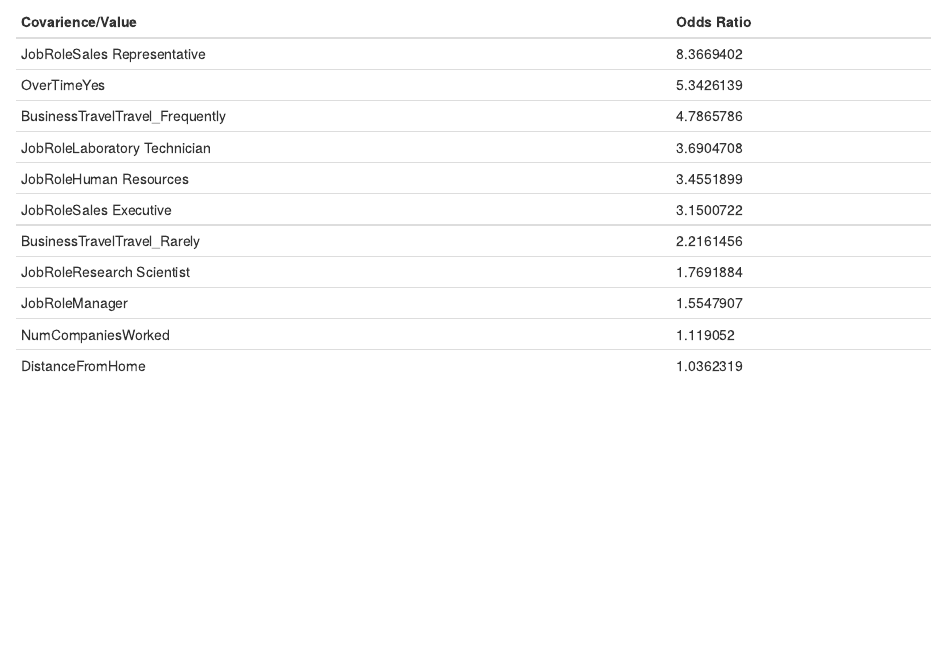
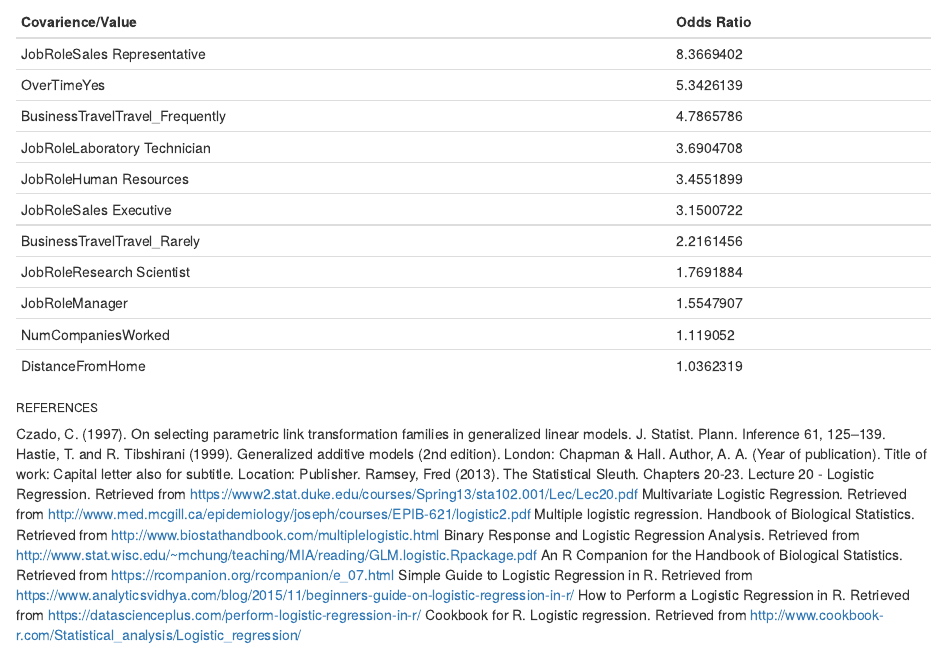
Before and after one commit to noellebr/CaseStudy2, an R Markdown document (CS2.Rmd): the page in a window 1100 px wide, from 11480 px down. Rendered offline with R 4.5, knitr and Pandoc, with nearby package versions; some code elsewhere in the file could not run offline.

Commit message:
added references

```diff
--- a/CS2.Rmd
+++ b/CS2.Rmd
@@ -299,6 +299,20 @@ JobRoleResearch Scientist	|	1.7691884
 JobRoleManager	|	1.5547907
 NumCompaniesWorked	|	1.119052
 DistanceFromHome	|	1.0362319
+
+###### REFERENCES
+Czado, C. (1997). On selecting parametric link transformation families in generalized linear models. J. Statist. Plann. Inference 61, 125–139.
+Hastie, T. and R. Tibshirani (1999). Generalized additive models (2nd edition). London: Chapman & Hall.
+Author, A. A. (Year of publication). Title of work: Capital letter also for subtitle. Location: Publisher.
+Ramsey, Fred (2013). The Statistical Sleuth. Chapters 20-23.
+Lecture 20 - Logistic Regression. Retrieved from https://www2.stat.duke.edu/courses/Spring13/sta102.001/Lec/Lec20.pdf
+Multivariate Logistic Regression. Retrieved from http://www.med.mcgill.ca/epidemiology/joseph/courses/EPIB-621/logistic2.pdf
+Multiple logistic regression. Handbook of Biological Statistics. Retrieved from http://www.biostathandbook.com/multiplelogistic.html
+Binary Response and Logistic Regression Analysis. Retrieved from http://www.stat.wisc.edu/~mchung/teaching/MIA/reading/GLM.logistic.Rpackage.pdf
+An R Companion for the Handbook of Biological Statistics. Retrieved from https://rcompanion.org/rcompanion/e_07.html
+Simple Guide to Logistic Regression in R. Retrieved from https://www.analyticsvidhya.com/blog/2015/11/beginners-guide-on-logistic-regression-in-r/
+How to Perform a Logistic Regression in R. Retrieved from https://datascienceplus.com/perform-logistic-regression-in-r/
+Cookbook for R. Logistic regression. Retrieved from http://www.cookbook-r.com/Statistical_analysis/Logistic_regression/
 
 ### Job Roles
 
```
